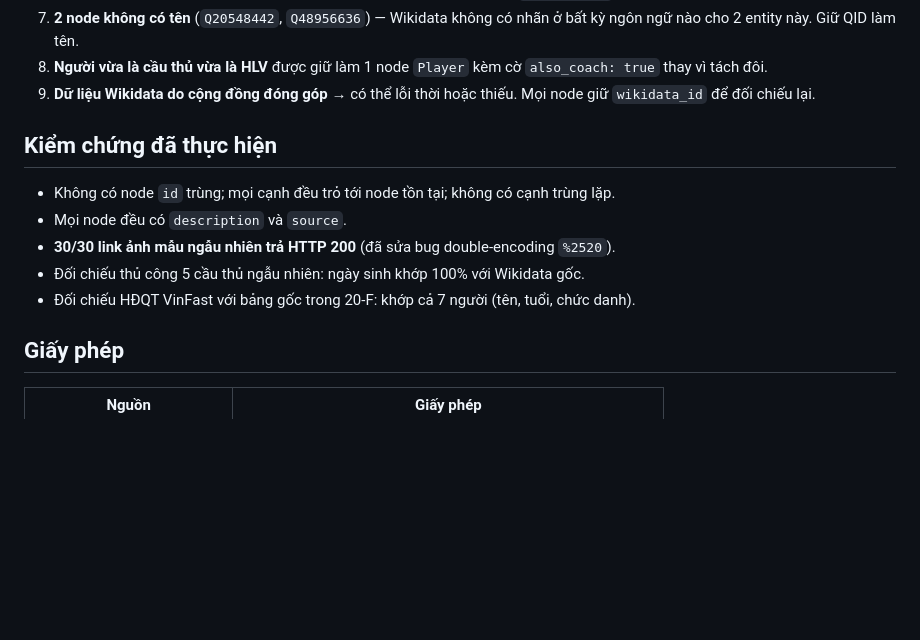
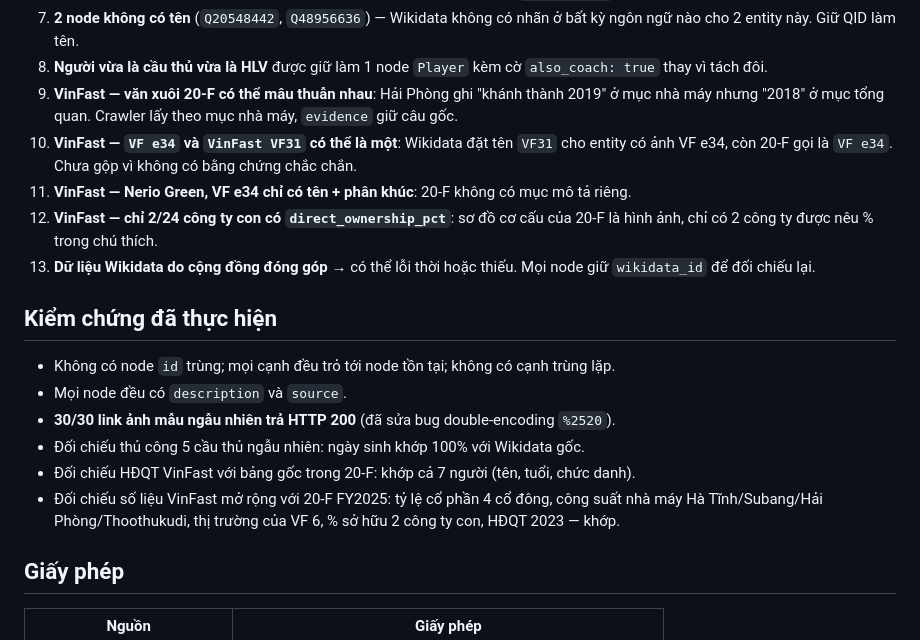
Before and after one commit to Aohkne/hopwise, a Markdown page: data/README.md, the part around one of its changes. GitHub-like rendering; blank space fills up the shorter version.

```diff
--- a/data/README.md
+++ b/data/README.md
@@ -115,7 +125,14 @@ Ghi rõ để không hiểu nhầm chất lượng dữ liệu:
    ngôn ngữ nào cho 2 entity này. Giữ QID làm tên.
 8. **Người vừa là cầu thủ vừa là HLV** được giữ làm 1 node `Player` kèm cờ `also_coach: true`
    thay vì tách đôi.
-9. **Dữ liệu Wikidata do cộng đồng đóng góp** → có thể lỗi thời hoặc thiếu. Mọi node giữ
+9. **VinFast — văn xuôi 20-F có thể mâu thuẫn nhau**: Hải Phòng ghi "khánh thành 2019" ở mục
+   nhà máy nhưng "2018" ở mục tổng quan. Crawler lấy theo mục nhà máy, `evidence` giữ câu gốc.
+10. **VinFast — `VF e34` và `VinFast VF31` có thể là một**: Wikidata đặt tên `VF31` cho
+    entity có ảnh VF e34, còn 20-F gọi là `VF e34`. Chưa gộp vì không có bằng chứng chắc chắn.
+11. **VinFast — Nerio Green, VF e34 chỉ có tên + phân khúc**: 20-F không có mục mô tả riêng.
+12. **VinFast — chỉ 2/24 công ty con có `direct_ownership_pct`**: sơ đồ cơ cấu của 20-F là
+    hình ảnh, chỉ có 2 công ty được nêu % trong chú thích.
+13. **Dữ liệu Wikidata do cộng đồng đóng góp** → có thể lỗi thời hoặc thiếu. Mọi node giữ
    `wikidata_id` để đối chiếu lại.
 
 ## Kiểm chứng đã thực hiện
@@ -125,6 +142,8 @@ Ghi rõ để không hiểu nhầm chất lượng dữ liệu:
 -  **30/30 link ảnh mẫu ngẫu nhiên trả HTTP 200** (đã sửa bug double-encoding `%2520`).
 -  Đối chiếu thủ công 5 cầu thủ ngẫu nhiên: ngày sinh khớp 100% với Wikidata gốc.
 -  Đối chiếu HĐQT VinFast với bảng gốc trong 20-F: khớp cả 7 người (tên, tuổi, chức danh).
+-  Đối chiếu số liệu VinFast mở rộng với 20-F FY2025: tỷ lệ cổ phần 4 cổ đông, công suất nhà máy
+   Hà Tĩnh/Subang/Hải Phòng/Thoothukudi, thị trường của VF 6, % sở hữu 2 công ty con, HĐQT 2023 — khớp.
 
 ## Giấy phép
 
```
Also changed, not shown: other parts of data/README.md (+29 -19 lines), TODO.md (+1 -1 lines).
